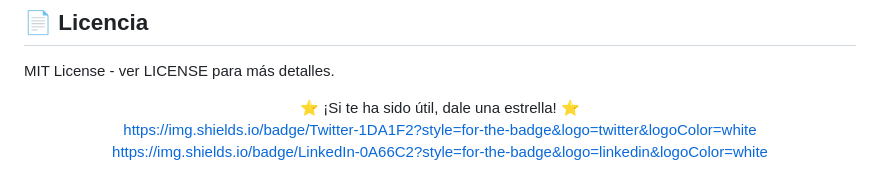
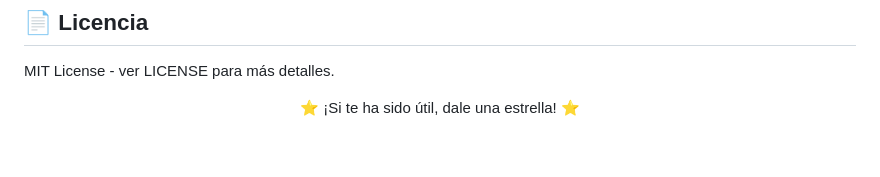
Before and after one commit to lecodev-26/sentinelflow, a Markdown page: README.md, the part around one of its changes. Drawn GitHub-style; blank space fills up the shorter version.

```diff
--- a/README.md
+++ b/README.md
@@ -145,8 +147,4 @@ MIT License - ver LICENSE para más detalles.
 
 <div align="center">
 ⭐ ¡Si te ha sido útil, dale una estrella! ⭐
-
-https://img.shields.io/badge/Twitter-1DA1F2?style=for-the-badge&logo=twitter&logoColor=white
-https://img.shields.io/badge/LinkedIn-0A66C2?style=for-the-badge&logo=linkedin&logoColor=white
-
 </div>
```
Also changed, not shown: other parts of README.md (+2 -0 lines).
